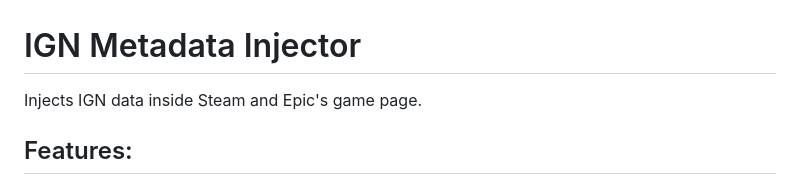
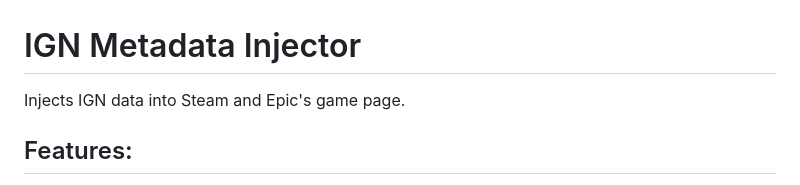
Before and after one commit to alphaxleonidas/IGN-Metadata-Injector, a Markdown page: README.md, the part around the change. Drawn GitHub-style.

```diff
--- a/README.md
+++ b/README.md
@@ -1,6 +1,6 @@
 # IGN Metadata Injector
 
-Injects IGN data inside Steam and Epic's game page.
+Injects IGN data into Steam and Epic's game page.
 
 ## Features:
 - IGN score and user rating
```
